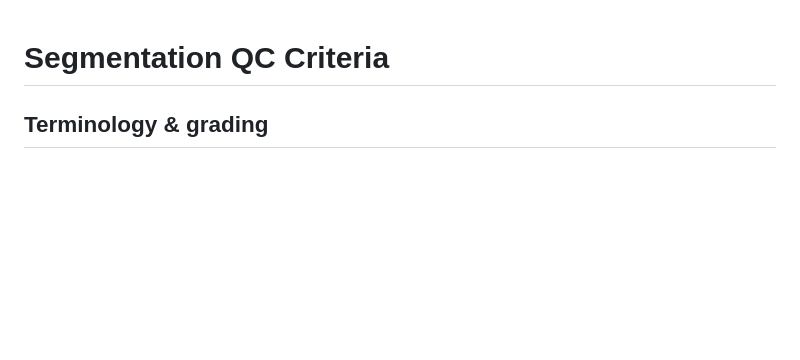
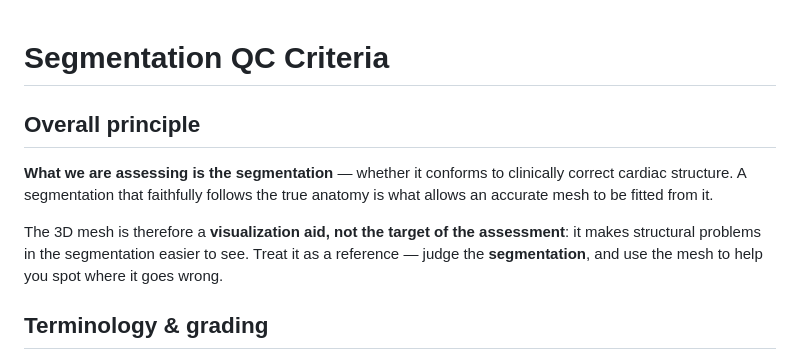
Before and after one commit to maxmo2009/HCMQC_BS, a Markdown page: reports/segmentation_judgment/report.md, the part around the change. GitHub-like rendering; blank space fills up the shorter version.

Commit message:
segmentation_judgment: add Overall principle (segmentation is the target; mesh is a visual aid)
Co-Authored-By: Claude Opus 4.8 <noreply@anthropic.com>

```diff
--- a/reports/segmentation_judgment/report.md
+++ b/reports/segmentation_judgment/report.md
@@ -1,4 +1,10 @@
 # Segmentation QC Criteria
+
+## Overall principle
+
+**What we are assessing is the segmentation** — whether it conforms to clinically correct cardiac structure. A segmentation that faithfully follows the true anatomy is what allows an accurate mesh to be fitted from it.
+
+The 3D mesh is therefore a **visualization aid, not the target of the assessment**: it makes structural problems in the segmentation easier to see. Treat it as a reference — judge the **segmentation**, and use the mesh to help you spot where it goes wrong.
 
 ## Terminology & grading
 
```
